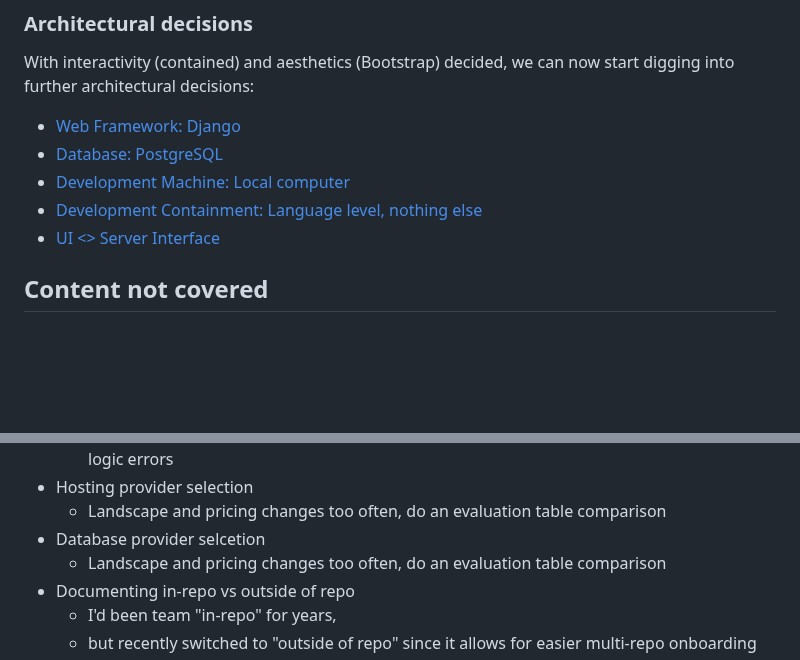
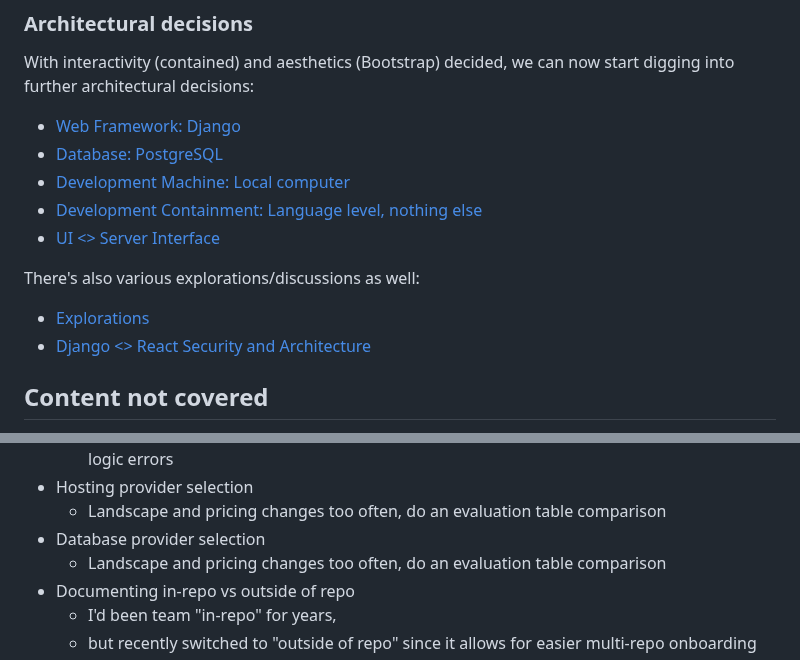
Before and after one commit to twolfson/if-i-were-to-build-a-startup-web-app, a Markdown page: README.md, 2 parts joined by grey strips. Rendered like a GitHub page; blank space fills up the shorter version.

```diff
--- a/README.md
+++ b/README.md
@@ -125,6 +125,10 @@ With interactivity (contained) and aesthetics (Bootstrap) decided, we can now st
 - [Development Containment: Language level, nothing else](docs/development-containment.rst)
 - [UI <> Server Interface](docs/ui-server-interface.rst)
 
+There's also various explorations/discussions as well:
+- [Explorations](docs/explorations.md)
+- [Django <> React Security and Architecture](docs/django-react-security-and-architecture.md)
+
 ## Content not covered
 There are many many decision I'd like to talk through, but my motivation around this repo has waned (large time sink with uncertain value for others).
 
@@ -148,7 +152,7 @@ As a result, there's a lightning round of content I didn't cover:
     - Admittedly, this never happens with JSX (prob since I can TDD around it), only things like logic errors
 - Hosting provider selection
     - Landscape and pricing changes too often, do an evaluation table comparison
-- Database provider selcetion
+- Database provider selection
     - Landscape and pricing changes too often, do an evaluation table comparison
 - Documenting in-repo vs outside of repo
     - I'd been team "in-repo" for years,
```
Also changed, not shown: other parts of README.md (+0 -1 lines), docs/django-react-security-and-architecture.md (+10 -2 lines), docs/explorations.md (+7 -2 lines).
